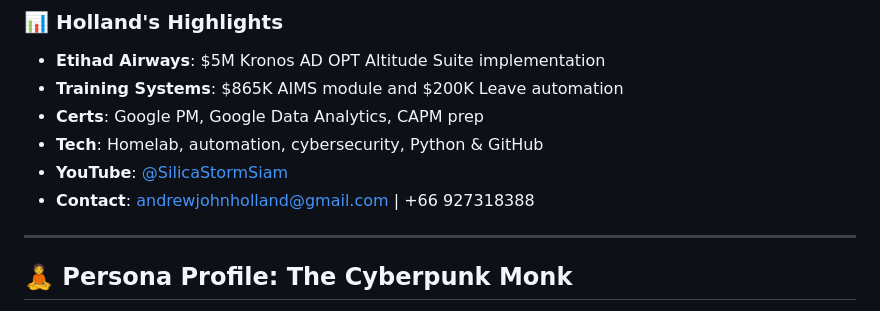
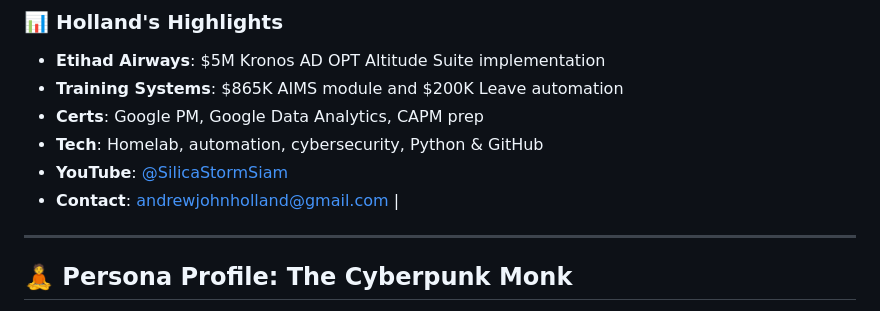
Before and after one commit to silicastormsiam/CyberpunkMonkChatbot, a Markdown page: README.md, the part around the change. Drawn GitHub-style.

```diff
--- a/README.md
+++ b/README.md
@@ -24,7 +24,7 @@ To amplify Andrew John Holland’s visibility by deploying an AI-driven chatbot
 * **Certs**: Google PM, Google Data Analytics, CAPM prep
 * **Tech**: Homelab, automation, cybersecurity, Python & GitHub
 * **YouTube**: [@SilicaStormSiam](https://www.youtube.com/@SilicaStormSiam)
-* **Contact**: [andrewjohnholland@gmail.com](mailto:andrewjohnholland@gmail.com) | +66 927318388
+* **Contact**: [andrewjohnholland@gmail.com](mailto:andrewjohnholland@gmail.com) |
 
 ---
 
```
